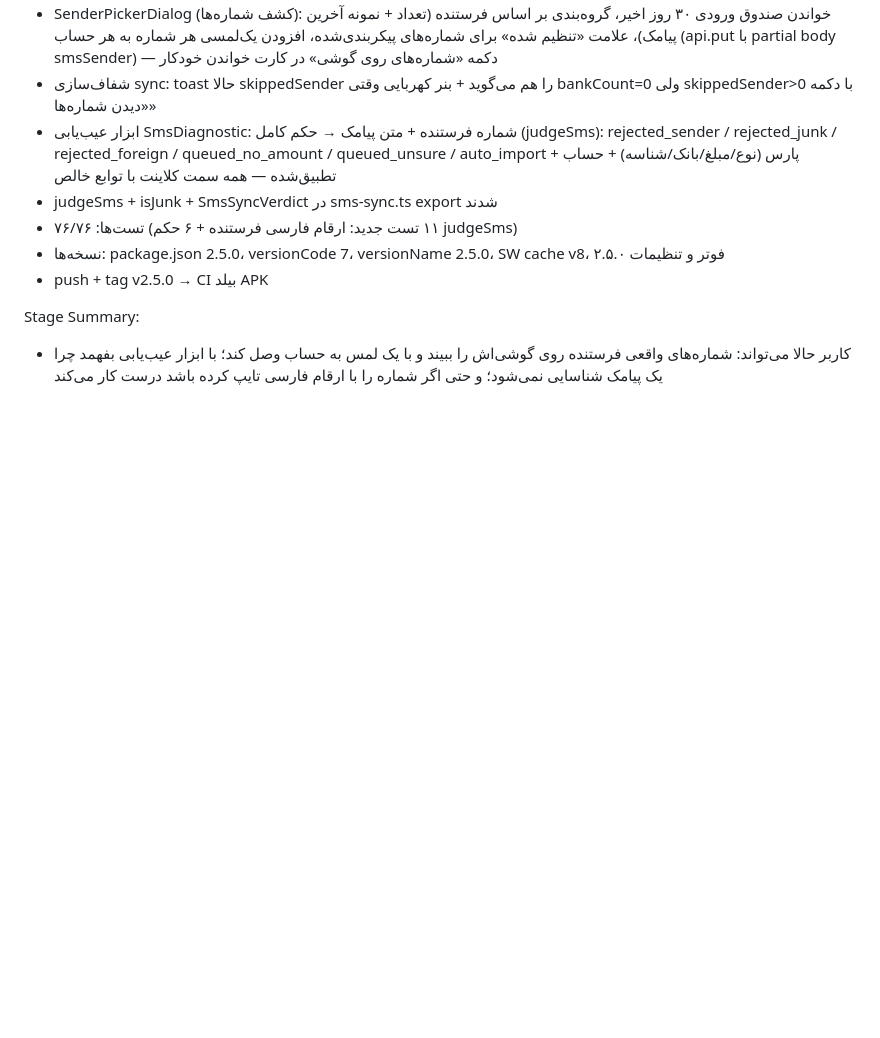
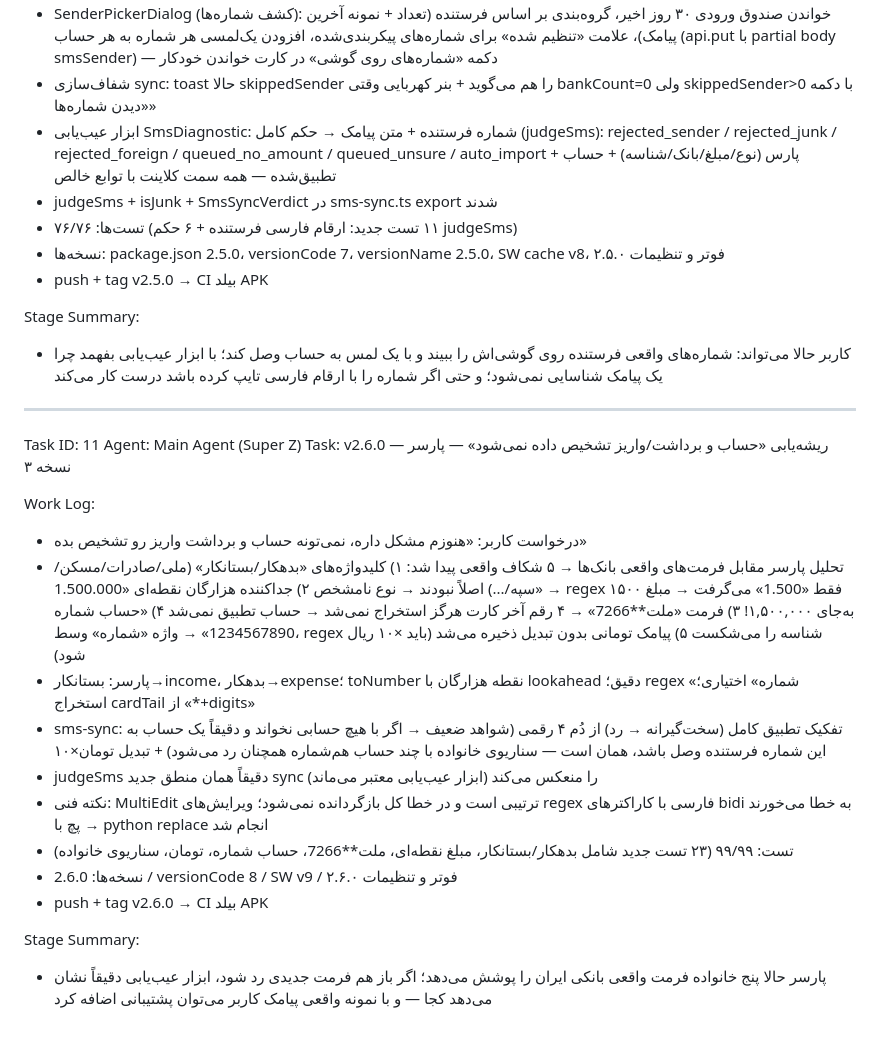
Before and after one commit to 021hk/modiriat-hesab, a Markdown page: worklog.md, the part around the change. Rendered like a GitHub page; blank space fills up the shorter version.

Commit message:
b53d2d35-a578-4c9b-a1fd-581149813497

```diff
--- a/worklog.md
+++ b/worklog.md
@@ -113,3 +113,27 @@ Work Log:
 
 Stage Summary:
 - کاربر حالا می‌تواند: شماره‌های واقعی فرستنده روی گوشی‌اش را ببیند و با یک لمس به حساب وصل کند؛ با ابزار عیب‌یابی بفهمد چرا یک پیامک شناسایی نمی‌شود؛ و حتی اگر شماره را با ارقام فارسی تایپ کرده باشد درست کار می‌کند
+
+---
+Task ID: 11
+Agent: Main Agent (Super Z)
+Task: v2.6.0 — ریشه‌یابی «حساب و برداشت/واریز تشخیص داده نمی‌شود» — پارسر نسخه ۳
+
+Work Log:
+- درخواست کاربر: «هنوزم مشکل داره، نمی‌تونه حساب و برداشت واریز رو تشخیص بده»
+- تحلیل پارسر مقابل فرمت‌های واقعی بانک‌ها → ۵ شکاف واقعی پیدا شد:
+  ۱) کلیدواژه‌های «بدهکار/بستانکار» (ملی/صادرات/مسکن/سپه/...) اصلاً نبودند → نوع نامشخص
+  ۲) جداکننده هزارگان نقطه‌ای «1.500.000» → regex فقط «1.500» می‌گرفت → مبلغ ۱۵۰۰ به‌جای ۱,۵۰۰,۰۰۰!
+  ۳) فرمت «ملت**7266» → ۴ رقم آخر کارت هرگز استخراج نمی‌شد → حساب تطبیق نمی‌شد
+  ۴) «حساب شماره 1234567890» → واژه «شماره» وسط، regex شناسه را می‌شکست
+  ۵) پیامک تومانی بدون تبدیل ذخیره می‌شد (باید ×۱۰ ریال شود)
+- پارسر: بستانکار→income، بدهکار→expense؛ toNumber نقطه هزارگان با lookahead دقیق؛ regex «شماره» اختیاری؛ استخراج cardTail از «\*+digits»
+- sms-sync: تفکیک تطبیق کامل (سخت‌گیرانه → رد) از دُم ۴ رقمی (شواهد ضعیف → اگر با هیچ حسابی نخواند و دقیقاً یک حساب به این شماره فرستنده وصل باشد، همان است — سناریوی خانواده با چند حساب هم‌شماره همچنان رد می‌شود) + تبدیل تومان×۱۰
+- judgeSms دقیقاً همان منطق جدید sync را منعکس می‌کند (ابزار عیب‌یابی معتبر می‌ماند)
+- نکته فنی: MultiEdit ترتیبی است و در خطا کل بازگردانده نمی‌شود؛ ویرایش‌های regex فارسی با کاراکترهای bidi به خطا می‌خورند → پچ با python replace انجام شد
+- تست: ۹۹/۹۹ (۲۳ تست جدید شامل بدهکار/بستانکار، مبلغ نقطه‌ای، ملت**7266، حساب شماره، تومان، سناریوی خانواده)
+- نسخه‌ها: 2.6.0 / versionCode 8 / SW v9 / فوتر و تنظیمات ۲.۶.۰
+- push + tag v2.6.0 → CI بیلد APK
+
+Stage Summary:
+- پارسر حالا پنج خانواده فرمت واقعی بانکی ایران را پوشش می‌دهد؛ اگر باز هم فرمت جدیدی رد شود، ابزار عیب‌یابی دقیقاً نشان می‌دهد کجا — و با نمونه واقعی پیامک کاربر می‌توان پشتیبانی اضافه کرد
```
